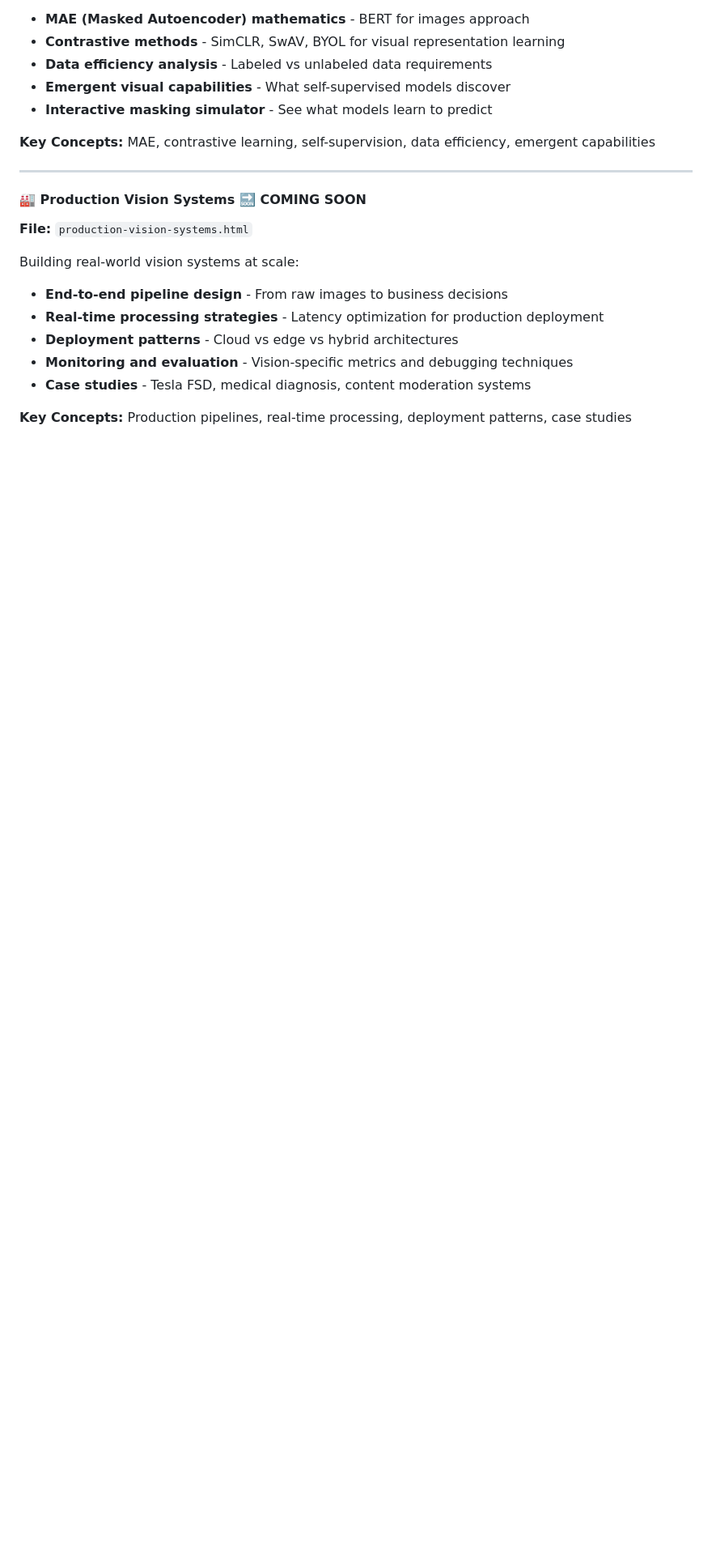
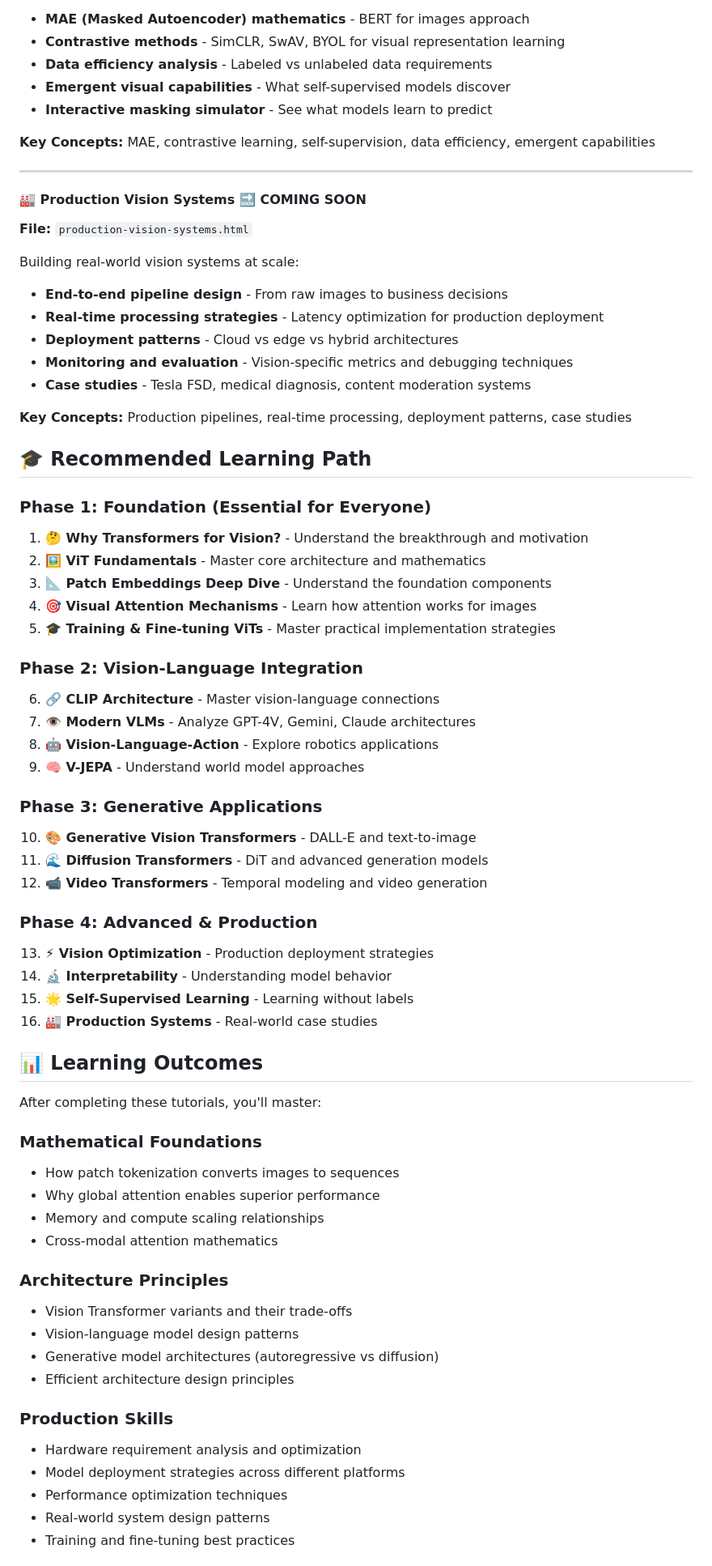
Before and after one commit to profitmonk/vision-transformer-tutorials, a Markdown page: Readme.md, the part around the change printed below. Shown: that part at 81% size. Drawn GitHub-style; blank space fills up the shorter version.

```diff
--- a/Readme.md
+++ b/Readme.md
@@ -227,3 +240,52 @@ Building real-world vision systems at scale:
 
 **Key Concepts:** Production pipelines, real-time processing, deployment patterns, case studies
 
+## 🎓 Recommended Learning Path
+
+### **Phase 1: Foundation (Essential for Everyone)**
+1. **🤔 Why Transformers for Vision?** - Understand the breakthrough and motivation
+2. **🖼️ ViT Fundamentals** - Master core architecture and mathematics
+3. **📐 Patch Embeddings Deep Dive** - Understand the foundation components
+4. **🎯 Visual Attention Mechanisms** - Learn how attention works for images
+5. **🎓 Training & Fine-tuning ViTs** - Master practical implementation strategies
+
+### **Phase 2: Vision-Language Integration**
+6. **🔗 CLIP Architecture** - Master vision-language connections
+7. **👁️ Modern VLMs** - Analyze GPT-4V, Gemini, Claude architectures
+8. **🤖 Vision-Language-Action** - Explore robotics applications
+9. **🧠 V-JEPA** - Understand world model approaches
+
+### **Phase 3: Generative Applications**
+10. **🎨 Generative Vision Transformers** - DALL-E and text-to-image
+11. **🌊 Diffusion Transformers** - DiT and advanced generation models
+12. **📹 Video Transformers** - Temporal modeling and video generation
+
+### **Phase 4: Advanced & Production**
+13. **⚡ Vision Optimization** - Production deployment strategies
+14. **🔬 Interpretability** - Understanding model behavior
+15. **🌟 Self-Supervised Learning** - Learning without labels
+16. **🏭 Production Systems** - Real-world case studies
+
+## 📊 Learning Outcomes
+
+After completing these tutorials, you'll master:
+
+### **Mathematical Foundations**
+- How patch tokenization converts images to sequences
+- Why global attention enables superior performance
+- Memory and compute scaling relationships
+- Cross-modal attention mathematics
+
+### **Architecture Principles**
+- Vision Transformer variants and their trade-offs
+- Vision-language model design patterns
+- Generative model architectures (autoregressive vs diffusion)
+- Efficient architecture design principles
+
+### **Production Skills**
+- Hardware requirement analysis and optimization
+- Model deployment strategies across different platforms
+- Performance optimization techniques
+- Real-world system design patterns
+- Training and fine-tuning best practices
+
```
Also changed, not shown: other parts of Readme.md (+60 -87 lines).
